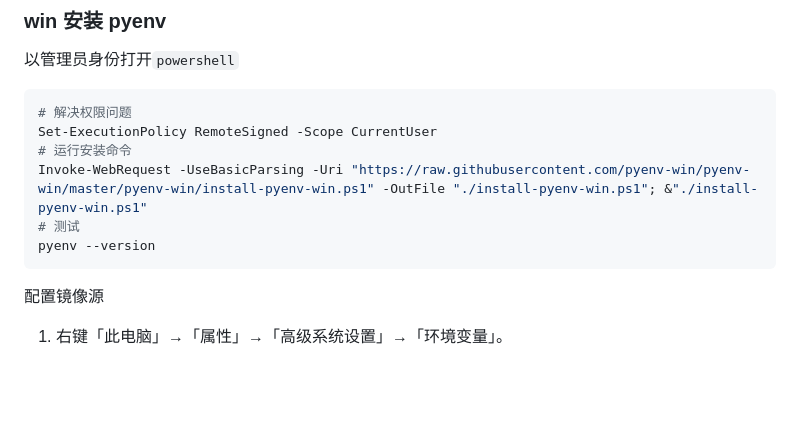
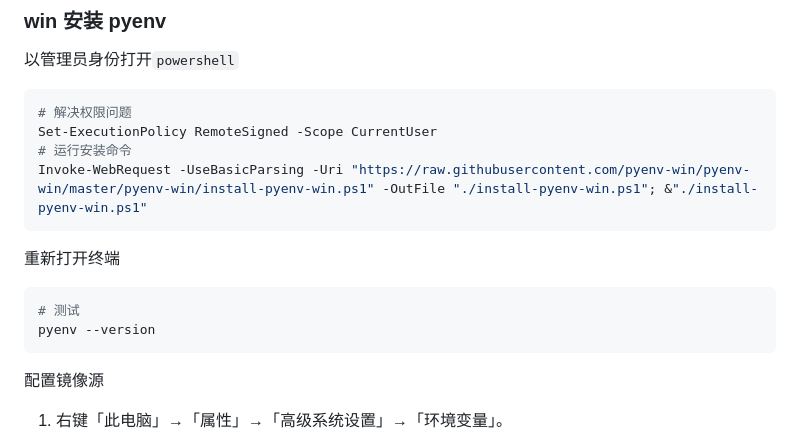
Before and after one commit to AnderwLu/python, a Markdown page: 02. python环境安装/课件.md, the part around the change. GitHub-like rendering; blank space fills up the shorter version.

````diff
--- a/02. python环境安装/课件.md
+++ b/02. python环境安装/课件.md
@@ -63,9 +63,16 @@ export PYTHON_BUILD_MIRROR_URL="https://mirrors.aliyun.com/python-release/source
 Set-ExecutionPolicy RemoteSigned -Scope CurrentUser
 # 运行安装命令
 Invoke-WebRequest -UseBasicParsing -Uri "https://raw.githubusercontent.com/pyenv-win/pyenv-win/master/pyenv-win/install-pyenv-win.ps1" -OutFile "./install-pyenv-win.ps1"; &"./install-pyenv-win.ps1"
+```
+
+重新打开终端
+
+```shell
 # 测试
 pyenv --version
 ```
+
+
 
 配置镜像源
 
````
Also changed, not shown: 30. 项目管理工具/课件.md (+0 -5 lines).
